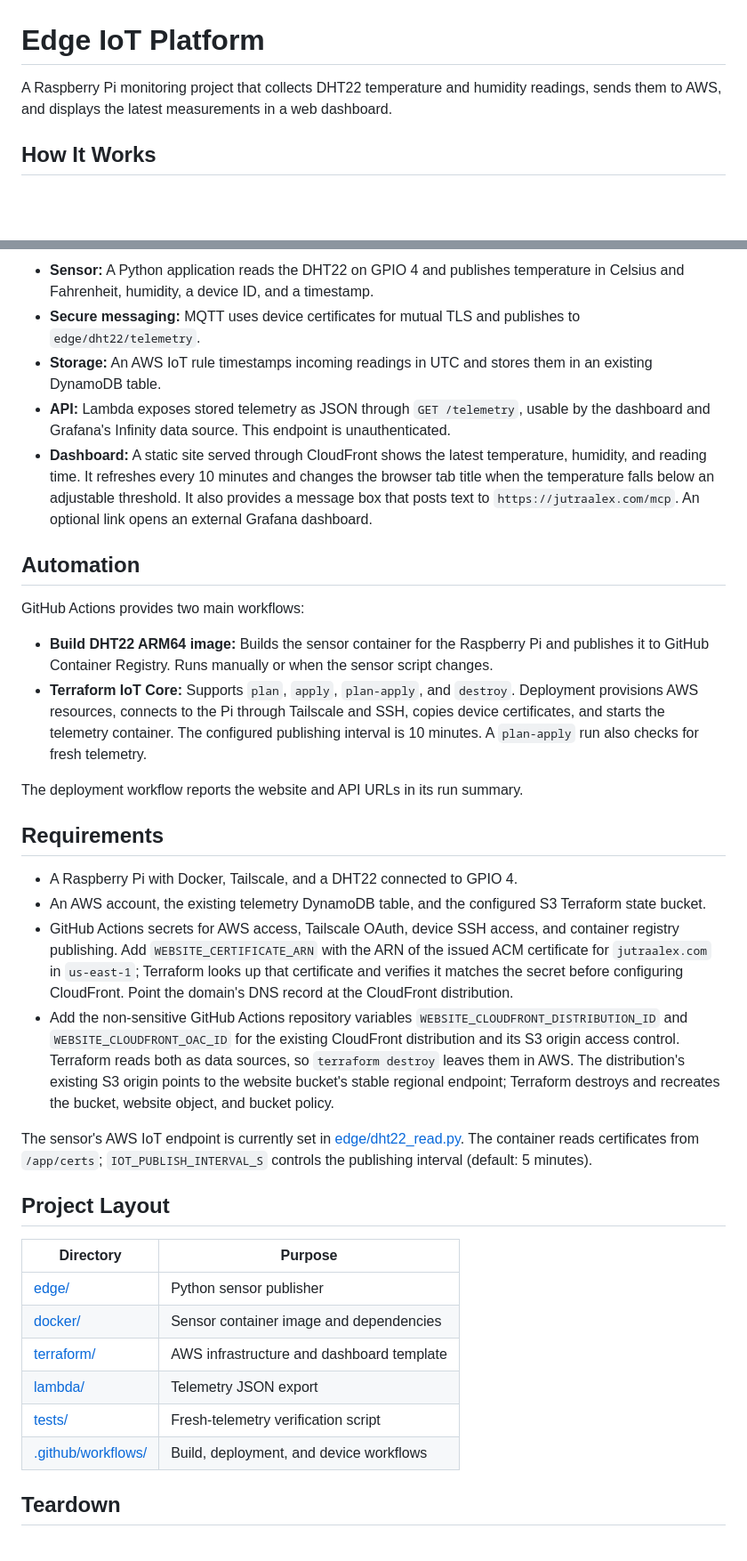
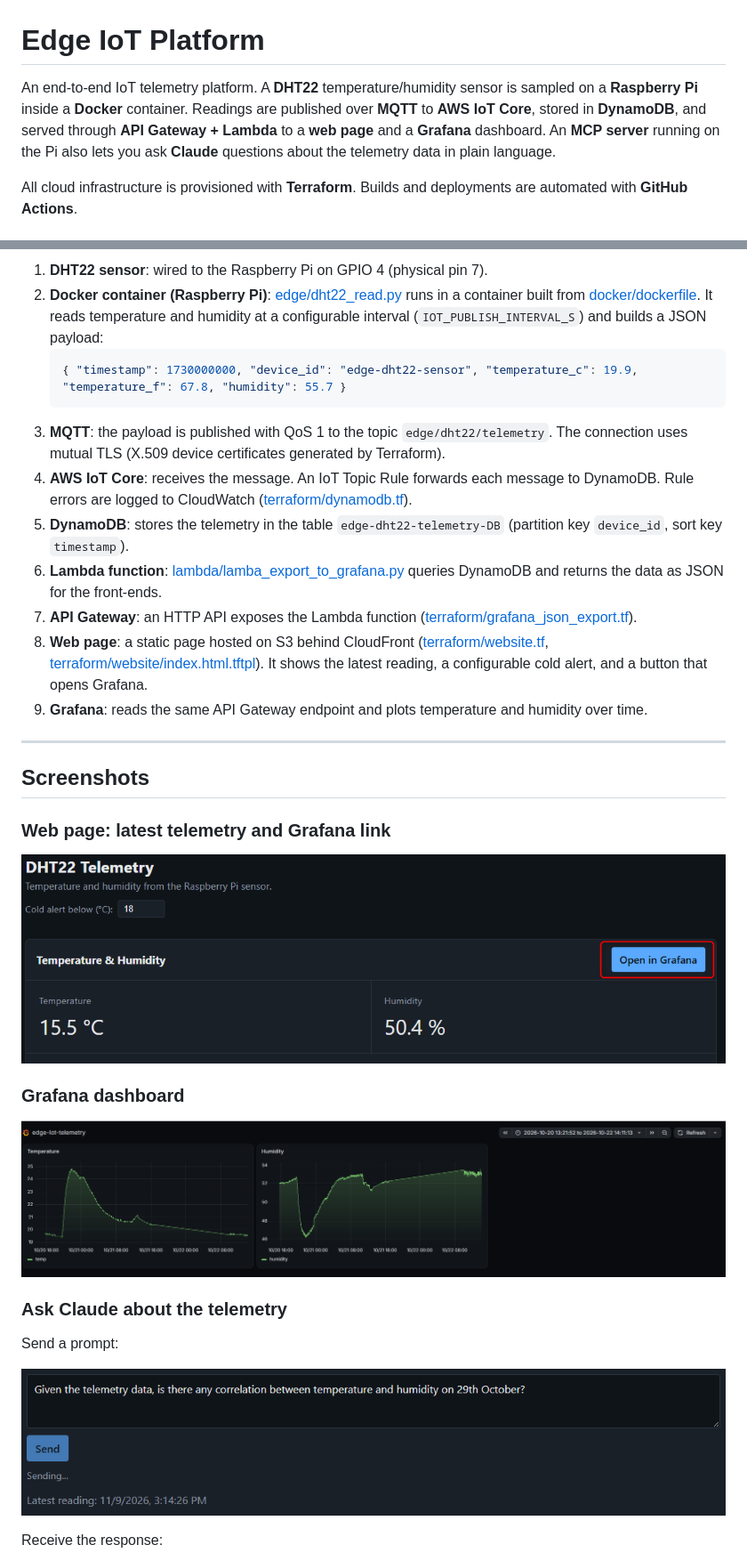
Before and after one commit to AlexandruJutra/edge-iot-platform, a Markdown page: README.md, 2 parts joined by grey strips. Shown at 89% size. GitHub-like rendering; pictures changed too: Grafana_monitoring.png (added), Send promt to Claude.png (added), Webpage_with_latest_telemetry_data_and_button_with_grafana_link.png (added); blank space fills up the shorter version.

````diff
--- a/README.md
+++ b/README.md
@@ -1,7 +1,6 @@
 # Edge IoT Platform
 
-A Raspberry Pi monitoring project that collects DHT22 temperature and humidity
-readings, sends them to AWS, and displays the latest measurements in a web dashboard.
+An end-to-end IoT telemetry platform. A **DHT22** temperature/humidity sensor is sampled on a **Raspberry Pi** inside a **Docker** container. Readings are published over **MQTT** to **AWS IoT Core**, stored in **DynamoDB**, and served through **API Gateway + Lambda** to a **web page** and a **Grafana** dashboard. An **MCP server** running on the Pi also lets you ask **Claude** questions about the telemetry data in plain language.
 
-## How It Works
+All cloud infrastructure is provisioned with **Terraform**. Builds and deployments are automated with **GitHub Actions**.
 
@@ -16,64 +23,35 @@ DHT22 -> Raspberry Pi -> AWS IoT Core -> DynamoDB
 ```
 
-- **Sensor:** A Python application reads the DHT22 on GPIO 4 and publishes
-	temperature in Celsius and Fahrenheit, humidity, a device ID, and a timestamp.
-- **Secure messaging:** MQTT uses device certificates for mutual TLS and publishes
-	to `edge/dht22/telemetry`.
-- **Storage:** An AWS IoT rule timestamps incoming readings in UTC and stores them
-	in an existing DynamoDB table.
-- **API:** Lambda exposes stored telemetry as JSON through `GET /telemetry`, usable
-	by the dashboard and Grafana's Infinity data source. This endpoint is unauthenticated.
-- **Dashboard:** A static site served through CloudFront shows the latest
-	temperature, humidity, and reading time. It refreshes every 10 minutes and changes
-	the browser tab title when the temperature falls below an adjustable threshold.
-	It also provides a message box that posts text to `https://jutraalex.com/mcp`.
-	An optional link opens an external Grafana dashboard.
+1. **DHT22 sensor**: wired to the Raspberry Pi on GPIO 4 (physical pin 7).
+2. **Docker container (Raspberry Pi)**: [edge/dht22_read.py](edge/dht22_read.py) runs in a container built from [docker/dockerfile](docker/dockerfile). It reads temperature and humidity at a configurable interval (`IOT_PUBLISH_INTERVAL_S`) and builds a JSON payload:
+   ```json
+   { "timestamp": 1730000000, "device_id": "edge-dht22-sensor", "temperature_c": 19.9, "temperature_f": 67.8, "humidity": 55.7 }
+   ```
+3. **MQTT**: the payload is published with QoS 1 to the topic `edge/dht22/telemetry`. The connection uses mutual TLS (X.509 device certificates generated by Terraform).
+4. **AWS IoT Core**: receives the message. An IoT Topic Rule forwards each message to DynamoDB. Rule errors are logged to CloudWatch ([terraform/dynamodb.tf](terraform/dynamodb.tf)).
+5. **DynamoDB**: stores the telemetry in the table `edge-dht22-telemetry-DB` (partition key `device_id`, sort key `timestamp`).
+6. **Lambda function**: [lambda/lamba_export_to_grafana.py](lambda/lamba_export_to_grafana.py) queries DynamoDB and returns the data as JSON for the front-ends.
+7. **API Gateway**: an HTTP API exposes the Lambda function ([terraform/grafana_json_export.tf](terraform/grafana_json_export.tf)).
+8. **Web page**: a static page hosted on S3 behind CloudFront ([terraform/website.tf](terraform/website.tf), [terraform/website/index.html.tftpl](terraform/website/index.html.tftpl)). It shows the latest reading, a configurable cold alert, and a button that opens Grafana.
+9. **Grafana**: reads the same API Gateway endpoint and plots temperature and humidity over time.
 
-## Automation
+---
 
-GitHub Actions provides two main workflows:
+## Screenshots
 
-- **Build DHT22 ARM64 image:** Builds the sensor container for the Raspberry Pi and
-	publishes it to GitHub Container Registry. Runs manually or when the sensor script changes.
-- **Terraform IoT Core:** Supports `plan`, `apply`, `plan-apply`, and `destroy`.
-	Deployment provisions AWS resources, connects to the Pi through Tailscale and SSH,
-	copies device certificates, and starts the telemetry container. The configured
-	publishing interval is 10 minutes. A `plan-apply` run also checks for fresh telemetry.
+### Web page: latest telemetry and Grafana link
 
-The deployment workflow reports the website and API URLs in its run summary.
+![Web page with latest telemetry data and Grafana button](Webpage_with_latest_telemetry_data_and_button_with_grafana_link.png)
 
-## Requirements
+### Grafana dashboard
 
-- A Raspberry Pi with Docker, Tailscale, and a DHT22 connected to GPIO 4.
-- An AWS account, the existing telemetry DynamoDB table, and the configured S3
-	Terraform state bucket.
-- GitHub Actions secrets for AWS access, Tailscale OAuth, device SSH access, and
-	container registry publishing. Add `WEBSITE_CERTIFICATE_ARN` with the ARN of
-	the issued ACM certificate for `jutraalex.com` in `us-east-1`; Terraform looks
-	up that certificate and verifies it matches the secret before configuring
-	CloudFront. Point the domain's DNS record at the CloudFront distribution.
-- Add the non-sensitive GitHub Actions repository variables
-	`WEBSITE_CLOUDFRONT_DISTRIBUTION_ID` and `WEBSITE_CLOUDFRONT_OAC_ID` for the
-	existing CloudFront distribution and its S3 origin access control. Terraform
-	reads both as data sources, so `terraform destroy` leaves them in AWS. The
-	distribution's existing S3 origin points to the website bucket's stable
-	regional endpoint; Terraform destroys and recreates the bucket, website object,
-	and bucket policy.
+![Grafana monitoring](Grafana_monitoring.png)
 
-The sensor's AWS IoT endpoint is currently set in [edge/dht22_read.py](edge/dht22_read.py).
-The container reads certificates from `/app/certs`; `IOT_PUBLISH_INTERVAL_S` controls
-the publishing interval (default: 5 minutes).
+### Ask Claude about the telemetry
 
-## Project Layout
+Send a prompt:
 
-| Directory | Purpose |
-| --- | --- |
-| [edge/](edge/) | Python sensor publisher |
-| [docker/](docker/) | Sensor container image and dependencies |
-| [terraform/](terraform/) | AWS infrastructure and dashboard template |
-| [lambda/](lambda/) | Telemetry JSON export |
-| [tests/](tests/) | Fresh-telemetry verification script |
-| [.github/workflows/](.github/workflows/) | Build, deployment, and device workflows |
+![Send prompt to Claude](Send%20promt%20to%20Claude.png)
 
-## Teardown
+Receive the response:
 
````
Also changed, not shown: other parts of README.md (+95 -11 lines), Receive response from Claude.png (added).
